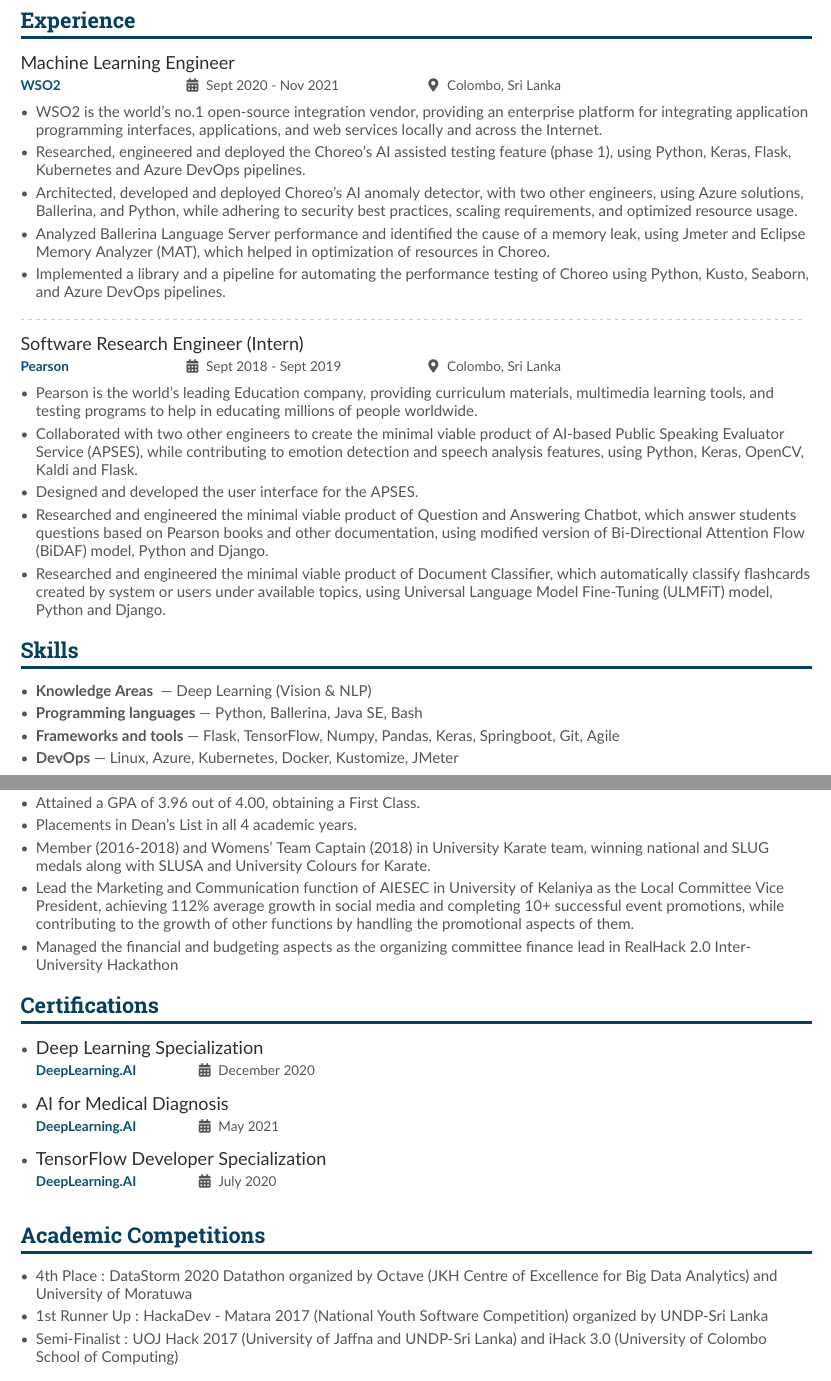
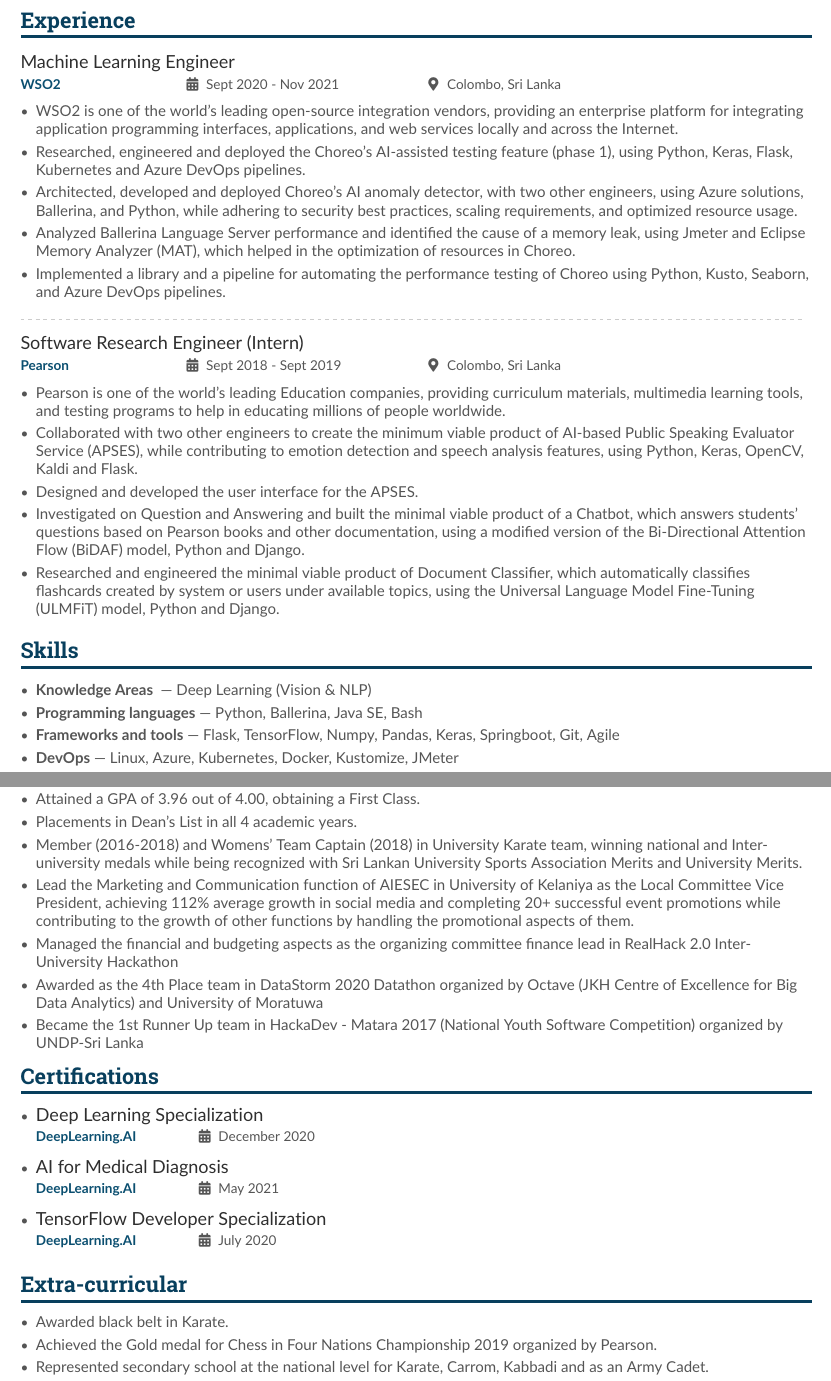
Before and after one commit to savindi-wijenayaka/cv-savindi-wijenayaka, a LaTeX CV (main.tex): two parts of pages 1 and 2 of 2, joined at a grey line, cut so that both start at the same text. Compiled offline with pdfLaTeX.

Commit message:
Address comments

```diff
--- a/main.tex
+++ b/main.tex
@@ -103,10 +103,10 @@
 
 \cvevent{Machine Learning Engineer}{\href{http://www.wso2.com}{WSO2}}{Sept 2020 - Nov 2021}{Colombo, Sri Lanka}   % chktex 8
 \begin{itemize}
-    \item WSO2 is the world's no.1 open-source integration vendor, providing an enterprise platform for integrating application programming interfaces, applications, and web services locally and across the Internet.
-    \item Researched, engineered and deployed the Choreo's AI assisted testing feature (phase 1), using Python, Keras, Flask, Kubernetes and Azure DevOps pipelines.
+    \item WSO2 is one of the world's leading open-source integration vendors, providing an enterprise platform for integrating application programming interfaces, applications, and web services locally and across the Internet.
+    \item Researched, engineered and deployed the Choreo's AI-assisted testing feature (phase 1), using Python, Keras, Flask, Kubernetes and Azure DevOps pipelines.
     \item Architected, developed and deployed Choreo's AI anomaly detector, with two other engineers, using Azure solutions, Ballerina, and Python, while adhering to security best practices, scaling requirements, and optimized resource usage.
-    \item Analyzed Ballerina Language Server performance and identified the cause of a memory leak, using Jmeter and Eclipse Memory Analyzer (MAT), which helped in optimization of resources in Choreo.
+    \item Analyzed Ballerina Language Server performance and identified the cause of a memory leak, using Jmeter and Eclipse Memory Analyzer (MAT), which helped in the optimization of resources in Choreo.
     \item Implemented a library and a pipeline for automating the performance testing of Choreo using Python, Kusto, Seaborn, and Azure DevOps pipelines.
 \end{itemize}
 
@@ -114,11 +114,11 @@
 
 \cvevent{Software Research Engineer (Intern)}{\href{https://www.pearson.com/}{Pearson}}{Sept 2018 - Sept 2019}{Colombo, Sri Lanka}   % chktex 8
 \begin{itemize}
-    \item Pearson is the world's leading Education company, providing curriculum materials, multimedia learning tools, and testing programs to help in educating millions of people worldwide.
-    \item Collaborated with two other engineers to create the minimal viable product of AI-based Public Speaking Evaluator Service (APSES), while contributing to emotion detection and speech analysis features, using Python, Keras, OpenCV, Kaldi and Flask.
+    \item Pearson is one of the world's leading Education companies, providing curriculum materials, multimedia learning tools, and testing programs to help in educating millions of people worldwide.
+    \item Collaborated with two other engineers to create the minimum viable product of AI-based Public Speaking Evaluator Service (APSES), while contributing to emotion detection and speech analysis features, using Python, Keras, OpenCV, Kaldi and Flask.
     \item Designed and developed the user interface for the APSES.
-    \item Researched and engineered the minimal viable product of Question and Answering Chatbot, which answer students questions based on Pearson books and other documentation, using modified version of Bi-Directional Attention Flow (BiDAF) model, Python and Django.
-    \item Researched and engineered the minimal viable product of Document Classifier, which automatically classify flashcards created by system or users under available topics, using Universal Language Model Fine-Tuning (ULMFiT) model, Python and Django.
+    \item Investigated on Question and Answering and built the minimal viable product of a Chatbot, which answers students' questions based on Pearson books and other documentation, using a modified version of the Bi-Directional Attention Flow (BiDAF) model, Python and Django.
+    \item Researched and engineered the minimal viable product of Document Classifier, which automatically classifies flashcards created by system or users under available topics, using the Universal Language Model Fine-Tuning (ULMFiT) model, Python and Django.
 \end{itemize}
 
 \cvsection{Skills}
@@ -145,12 +145,14 @@
 
 \cvevent{B.Sc. (Hons.) in Software Engineering}{University of Kelaniya}{Feb 2016 - March 2020}{Colombo, Sri Lanka}   % chktex 8
 \begin{itemize}
-    \item Specialised in Data Science and Net centric application development
+    \item Specialised in Data Science and Net-centric application development
     \item Attained a GPA of 3.96 out of 4.00, obtaining a First Class.
     \item Placements in Dean’s List in all 4 academic years.
-    \item Member (2016-2018) and Womens' Team Captain (2018) in University Karate team, winning national and SLUG medals along with SLUSA and University Colours for Karate.
-    \item Lead the Marketing and Communication function of AIESEC in University of Kelaniya as the Local Committee Vice President, achieving 112\% average growth in social media and completing 10+ successful event promotions, while contributing to the growth of other functions by handling the promotional aspects of them.
+    \item Member (2016-2018) and Womens' Team Captain (2018) in University Karate team, winning national and Inter-university medals while being recognized with Sri Lankan University Sports Association Merits and University Merits.
+    \item Lead the Marketing and Communication function of AIESEC in University of Kelaniya as the Local Committee Vice President, achieving 112\% average growth in social media and completing 20+ successful event promotions while contributing to the growth of other functions by handling the promotional aspects of them.
     \item Managed the financial and budgeting aspects as the organizing committee finance lead in RealHack 2.0 Inter-University Hackathon
+    \item Awarded as the 4th Place team in DataStorm 2020 Datathon organized by Octave (JKH Centre of Excellence for Big Data Analytics) and University of Moratuwa
+    \item Became the 1st Runner Up team in HackaDev - Matara 2017 (National Youth Software Competition) organized by UNDP-Sri Lanka
 \end{itemize}
 
 \cvsection{Certifications}
@@ -162,8 +164,9 @@
 \end{itemize}
 
 \smallskip
-\cvsection{Academic Competitions}
+\cvsection{Extra-curricular}
 \begin{itemize}
-    \item 4th Place : DataStorm 2020 Datathon organized by Octave (JKH Centre of Excellence for Big Data Analytics) and University of Moratuwa
-    \item 1st Runner Up : HackaDev - Matara 2017 (National Youth Software Competition) organized by UNDP-Sri Lanka
-    \item Semi-Finalist : UOJ Hack 2017 (University of Jaffna and UNDP-Sri Lanka) and iHack 3.0 (University of Colombo School of Computing)
+    \item Awarded black belt in Karate.
+    \item Achieved the Gold medal for Chess in Four Nations Championship 2019 organized by Pearson.
+    \item Represented secondary school at the national level for Karate, Carrom, Kabbadi and as an Army Cadet.
+    \item Competed in Wushu, Volleyball, Swimming, Chess and Soccer during inter-house sport meets, winning various medals.
```
Also changed, not shown: main.tex (16 more changed lines).
